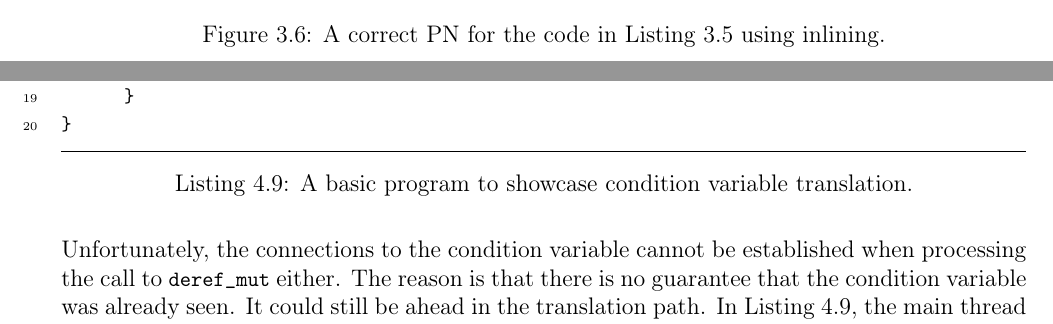
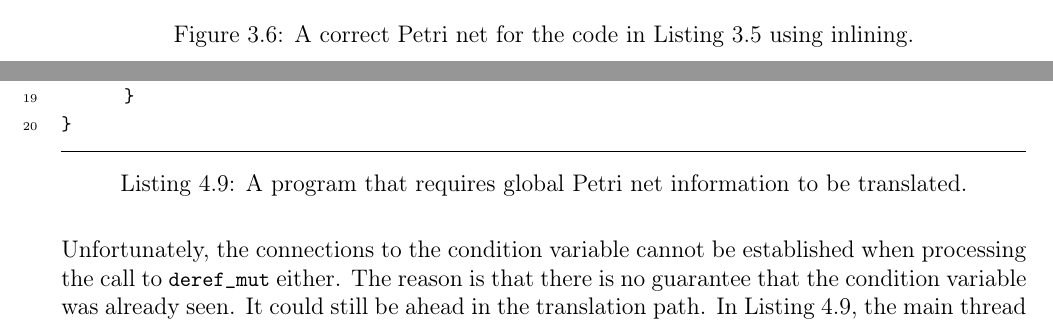
Before and after one commit to hlisdero/thesis, a LaTeX thesis (Thesis.tex, which reads Chapters/03/FunctionInlining.tex, Chapters/04/Condvar.tex): two parts of pages 73 and 108 of 145, joined at a grey line, cut so that both start at the same text. The pictures show the PDF file Thesis.pdf that the author committed with the source.

Commit message:
High-level check of the FrontMatter and the bibliography: Fixed inconsistencies in figure captions.

```diff
--- a/Chapters/03/FunctionInlining.tex
+++ b/Chapters/03/FunctionInlining.tex
@@ -89,8 +89,7 @@ of dealing with functions called in various places in the code.
 \begin{figure}[!htb]
     \centering
     \includesvg[width=0.7\linewidth]{repeated-function-call.svg}
-    \caption{A possible \acrshort{PN} for the code in Listing \ref{lst:repeated-function-call}
-        applying the model of Fig. \ref{fig:simplest-function}.}
+    \caption{A possible Petri net for the code in Listing \ref{lst:repeated-function-call} applying the model of Fig. \ref{fig:simplest-function}.}
     \label{fig:repeated-function-call}
 \end{figure}
 
@@ -129,8 +128,7 @@ This is shown in Fig. \ref{fig:two-function-calls-incorrect-1}.
 \begin{figure}[!htbp]
     \centering
     \includesvg[width=0.88\linewidth]{two-function-calls-incorrect-1.svg}
-    \caption{A first (incorrect) \acrshort{PN} for the code
-        in Listing \ref{lst:two-simple-function-calls}.}
+    \caption{A first (incorrect) Petri net for the code in Listing \ref{lst:two-simple-function-calls}.}
     \label{fig:two-function-calls-incorrect-1}
 \end{figure}
 
@@ -172,8 +170,7 @@ as illustrated in Fig. \ref{fig:two-function-calls-incorrect-2}.
 \begin{figure}[!htbp]
     \centering
     \includesvg[width=0.94\linewidth]{two-function-calls-incorrect-2.svg}
-    \caption{A second (also incorrect) \acrshort{PN} for the code
-        in Listing \ref{lst:two-simple-function-calls}.}
+    \caption{A second (also incorrect) Petri net for the code in Listing \ref{lst:two-simple-function-calls}.}
     \label{fig:two-function-calls-incorrect-2}
 \end{figure}
 
@@ -227,8 +224,7 @@ and \ref{fig:two-function-calls-incorrect-2}.
 \begin{figure}[!htbp]
     \centering
     \includesvg[width=\linewidth]{two-function-calls-correct.svg}
-    \caption{A correct \acrshort{PN} for the code
-        in Listing \ref{lst:two-simple-function-calls} using inlining.}
+    \caption{A correct Petri net for the code in Listing \ref{lst:two-simple-function-calls} using inlining.}
     \label{fig:two-function-calls-correct}
 \end{figure}
 
--- a/Chapters/04/Condvar.tex
+++ b/Chapters/04/Condvar.tex
@@ -195,7 +195,7 @@ it is close enough and it satisfies our needs.
             }
       }
       \end{minted}
-      \caption{A basic program to showcase condition variable translation.}
+      \caption{A program that requires global Petri net information to be translated.}
       \label{lst:set-condition-example}
 \end{listing}
 
```
Also changed, not shown: Chapters/01/PetriNets.tex (+1 -2 lines), Chapters/05/IntegrationTests.tex (+1 -1 lines), Chapters/05/NotableTestPrograms.tex (+2 -2 lines), Thesis.pdf.
